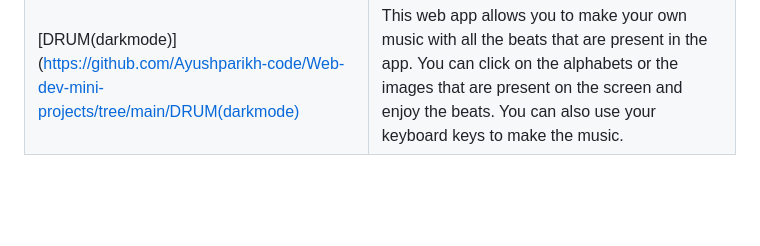
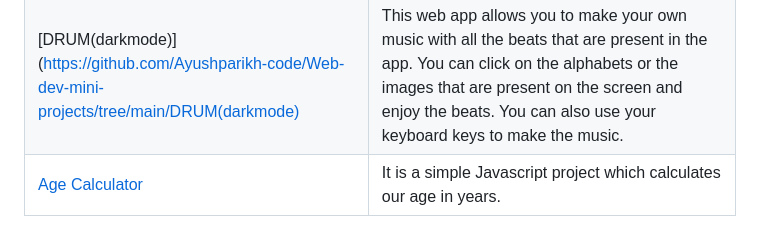
Before and after one commit to LovelySpace/web-dev-mini-projects, a Markdown page: Index.md, the part around the change. Rendered like a GitHub page; blank space fills up the shorter version.

Commit message:
project added in index.md

```diff
--- a/Index.md
+++ b/Index.md
@@ -93,3 +93,4 @@
 | [Weight Converter](https://github.com/Ayushparikh-code/Web-dev-mini-projects/tree/main/Weight%20Converter)                       | A simple web page where user can convert weight from kilograms to grams, ounces or pounds.
 | [Live Clock](https://github.com/Ayushparikh-code/Web-dev-mini-projects/tree/main/Live%20Clock)                                   | A simple web page made in react native which shows live time.
 | [DRUM(darkmode)](https://github.com/Ayushparikh-code/Web-dev-mini-projects/tree/main/DRUM(darkmode)              |This web app allows you to make your own music with all the beats that are present in the app. You can click on the alphabets or the images that are present on the screen and enjoy the beats. You can also use your keyboard keys to make the music.|
+| [Age Calculator](https://github.com/Ayushparikh-code/Web-dev-mini-projects/tree/main/Live%20Clock) |It is a simple Javascript project which calculates our age in years.
```
